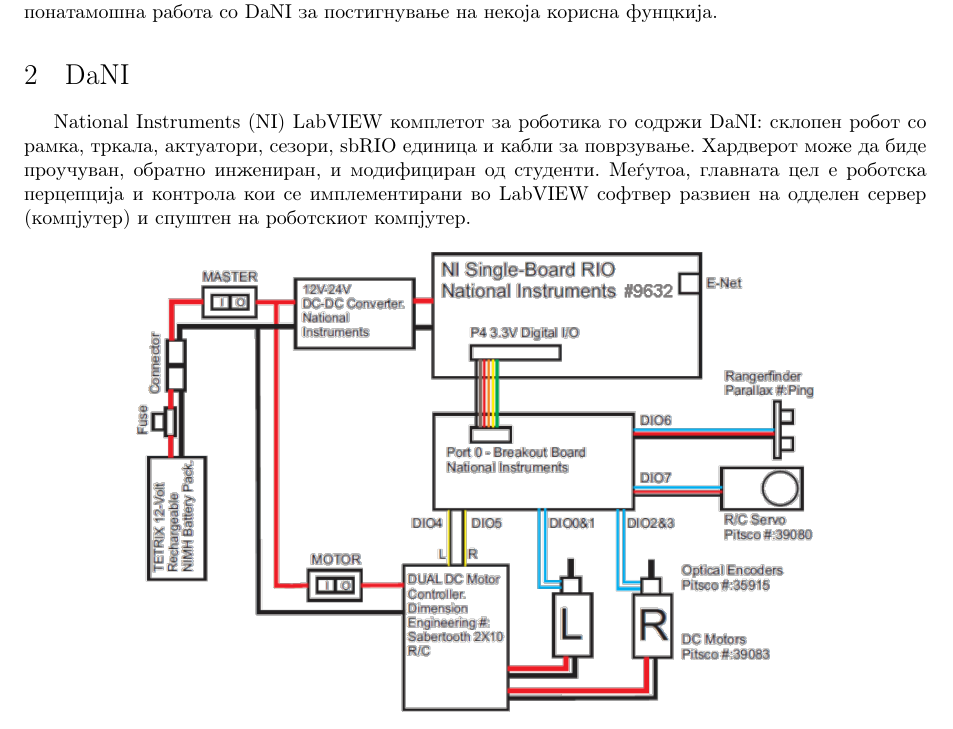
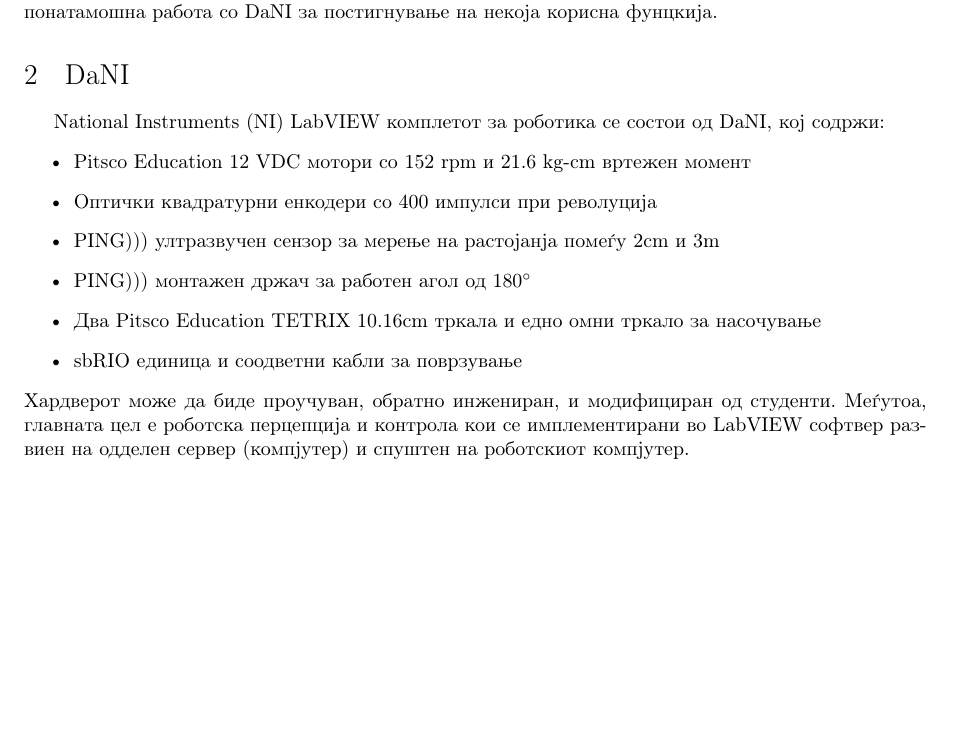
Before and after one commit to dummyMgal/Galevski-Muchev-Bachelor-Thesis, a LaTeX document (project.tex): part of page 2 of 7, cut so that both start at the same text, the shorter picture padded with empty space. Compiled offline with pdfLaTeX.

Commit message:
Added list

```diff
--- a/project.tex
+++ b/project.tex
@@ -23,7 +23,16 @@
 Во текот на овој документ ќе се разговара за структурата на роботот - односно неговите сензори и актуатори, како и за управувачката единица sbRIO, исто од NI. Потоа, ќе се претставаат и образложаат 3 алгоритми во LabVIEW. Првите два ќе бидат базирани на ПИД управување со повратна врска, додека третиот алгоритам ќе биде едно детално објаснување на почетната програмата дадена од NI како пример за можните способности на DaNI. За крај, ќе се продискутира за некои предизвици со кои се соочивме во текот на изработката на овој проект, и ќе се разговара за понатамошна работа со DaNI за постигнување на некоја корисна фунцкија.
 \section{DaNI}
 
-National Instruments (NI) LabVIEW комплетот за роботика го содржи DaNI: склопен робот со рамка, тркала, актуатори, сезори, sbRIO единица и кабли за поврзување. Хардверот може да биде проучуван, обратно инжениран, и модифициран од студенти. Меѓутоа, главната цел е роботска перцепција и контрола кои се имплементирани во LabVIEW софтвер развиен на одделен сервер (компјутер) и спуштен на роботскиот компјутер.
+National Instruments (NI) LabVIEW комплетот за роботика се состои од DaNI, кој содржи:
+\begin{itemize}
+	\item Pitsco Education 12 VDC мотори со 152 rpm и 21.6 kg-cm вртежен момент
+	\item Оптички квадратурни енкодери со 400 импулси при револуција
+	\item PING))) ултразвучен сензор за мерење на растојанја помеѓу 2cm и 3m
+	\item PING))) монтажен држач за работен агол од 180$^{\circ}$
+	\item Два Pitsco Education TETRIX 10.16cm тркала и едно омни тркало за насочување
+	\item sbRIO единица и соодветни кабли за поврзување
+\end{itemize}
+Хардверот може да биде проучуван, обратно инжениран, и модифициран од студенти. Меѓутоа, главната цел е роботска перцепција и контрола кои се имплементирани во LabVIEW софтвер развиен на одделен сервер (компјутер) и спуштен на роботскиот компјутер.
 
 \begin{figure}[h]
 \includegraphics[width=0.75\linewidth]{dani_block_diagram.png}
```
Also changed, not shown: 2 other files.
